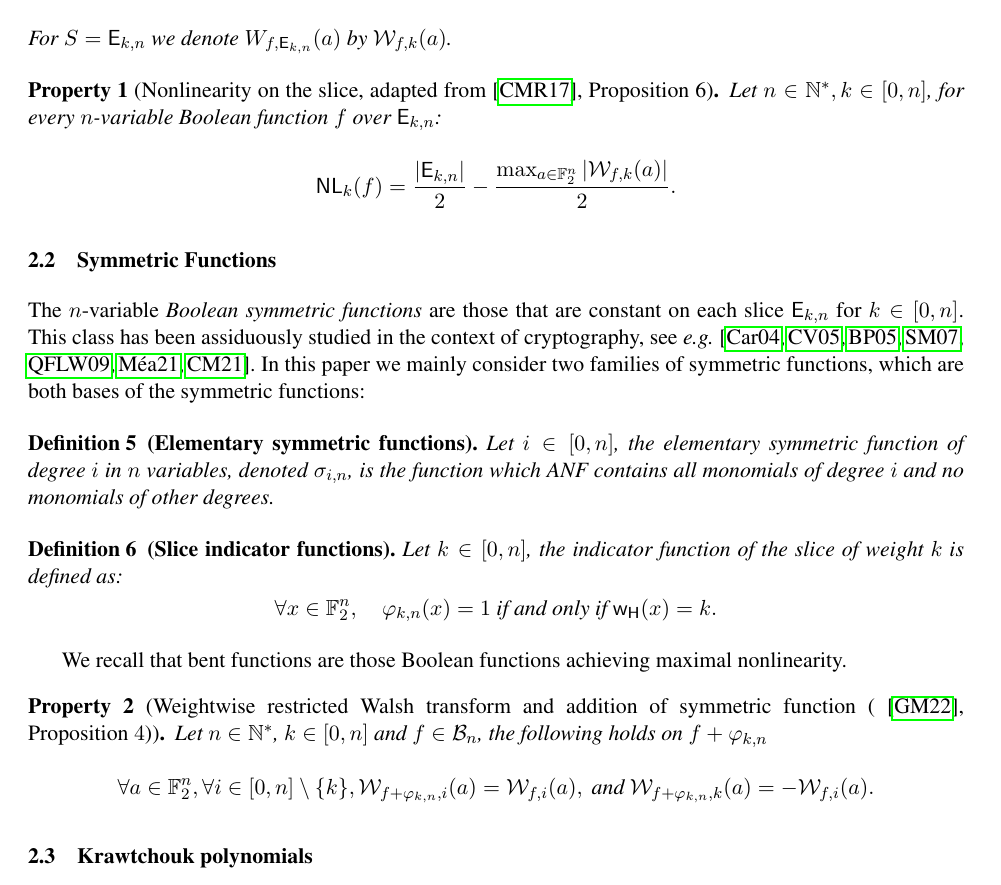
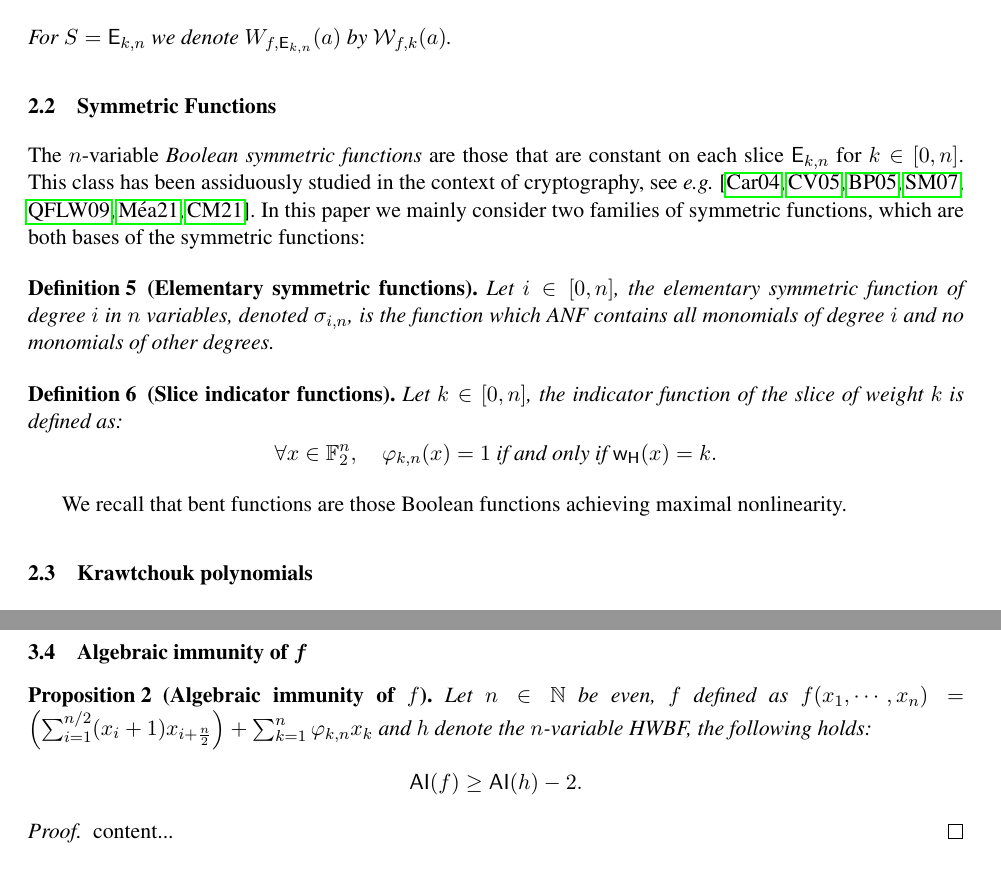
Before and after one commit to pierrickmeaux/revisedHWBF, a LaTeX thesis (RevisedHiddenWeight.tex): part of page 2 of 14 before the commit and two parts of pages 2 and 13 of 14 after it, the two joined at a grey line, cut so that both start at the same text. Compiled offline with pdfLaTeX.

Commit message:
bit on AI

```diff
--- a/RevisedHiddenWeight.tex
+++ b/RevisedHiddenWeight.tex
@@ -113,10 +113,6 @@ For example, for a $n$-variable Boolean function $f$ we denote its support $\sup
 %	Additionally we denote $\AN(f) = \min_{g \neq 0}\{ \degg(g) \; | \; fg = 0\}$.
 %\end{definition}
 
-\begin{Prop}[Nonlinearity on the slice, adapted from~\cite{TOSC:CarMeaRot17}, Proposition 6]\label{prop:nlk}
-	Let $n\in \N^*, k\in [0,n]$, for every $n$-variable Boolean function $f$ over $\Ekn{k}{n}$:
-	\[ \NLk{k}(f)=\frac{|\Ekn{k}{n}|}{2} -\frac{\max_{a\in \F_2^n} |\wtk{f}{k}(a)|}{2}  .\]
-\end{Prop}
 
 
 \subsection{Symmetric Functions}
@@ -137,10 +133,6 @@ We recall that bent functions are those Boolean functions achieving maximal nonl
 
 
 
-\begin{Prop}[Weightwise restricted Walsh transform and addition of symmetric function (~\cite{INDO:GinMea22}, Proposition $4$)]\label{prop:AddSym}
-	Let $n\in \N^*$, $k\in [0,n]$ and $f \in \Bn{n}$, the following holds on $f+\phikn{k}{n}$
-	\[\forall a\in \F_2^n, \forall i\in [0,n]\setminus \{k\}, \wtk{f+\phikn{k}{n}}{i}(a)=\wtk{f}{i}(a),\text{ and } \wtk{f+\phikn{k}{n}}{k}(a)=-\wtk{f}{i}(a).\]
-\end{Prop}
 
 
 \subsection{Krawtchouk polynomials}
@@ -666,6 +657,21 @@ We focus on the Walsh spectrum restricted to the slices of any function $d_{t,n}
 
 \end{proof}
 
+
+
+
+\subsection{Algebraic immunity of $f$}
+
+\begin{proposition}[Algebraic immunity of $f$]
+	Let $n\in \N$ be even, $f$ defined as
+	$f(x_1,\cdots,x_n)=\left(\sum_{i=1}^{n/2} (x_i+1) x_{i+\frac{n}{2}}\right) + \sum_{k=1}^n \phikn{k}{n} x_k$ and $h$ denote the $n$-variable HWBF, the following holds:
+	\[\AI(f)\ge \AI(h)-2.\]
+\end{proposition}
+\begin{proof}
+	content...
+\end{proof}
+
+
 \newpage
 
 %%%%%%%%%%%%%%%%%%%%%%%%%%%%%%%%%%%%%%%
```
Also changed, not shown: RevisedHiddenWeight.tex (3 more changed lines).
